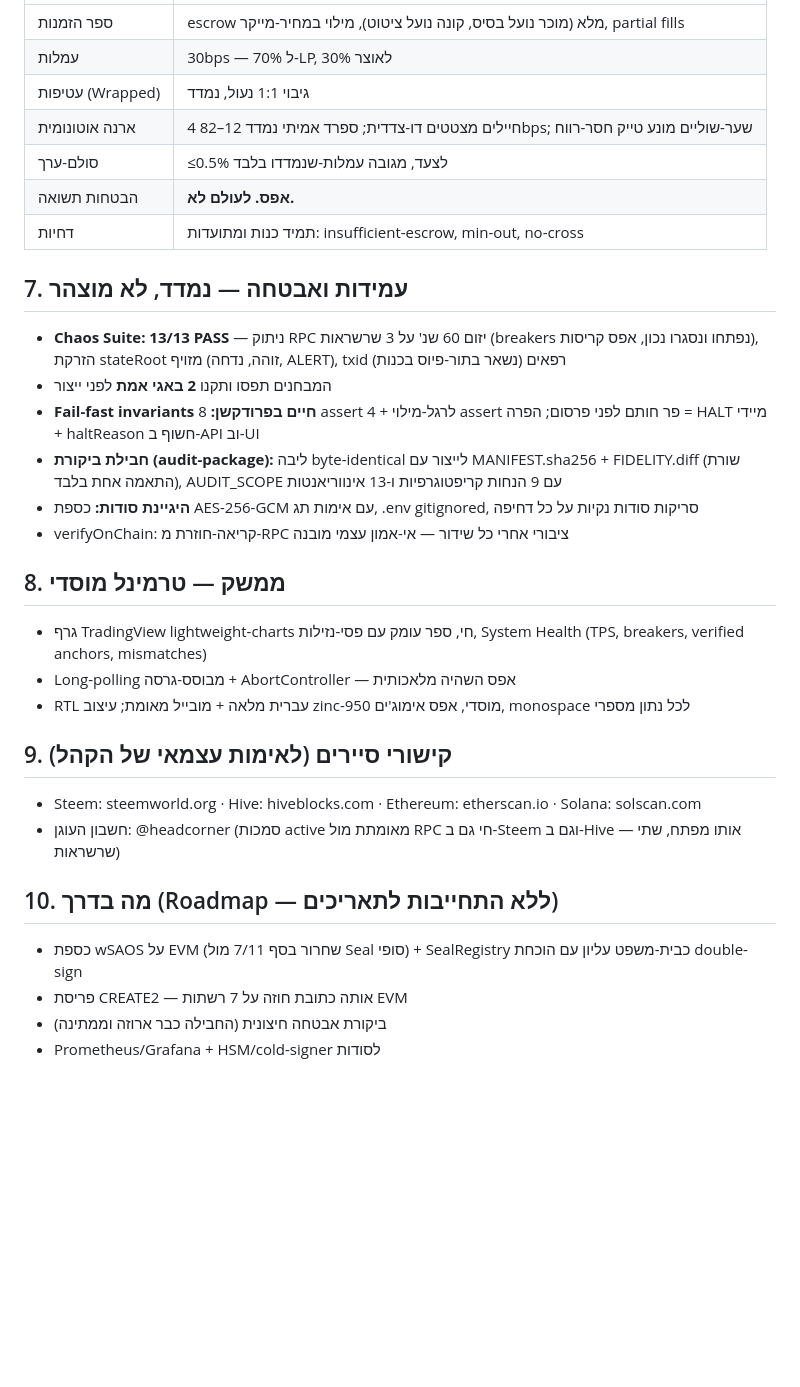
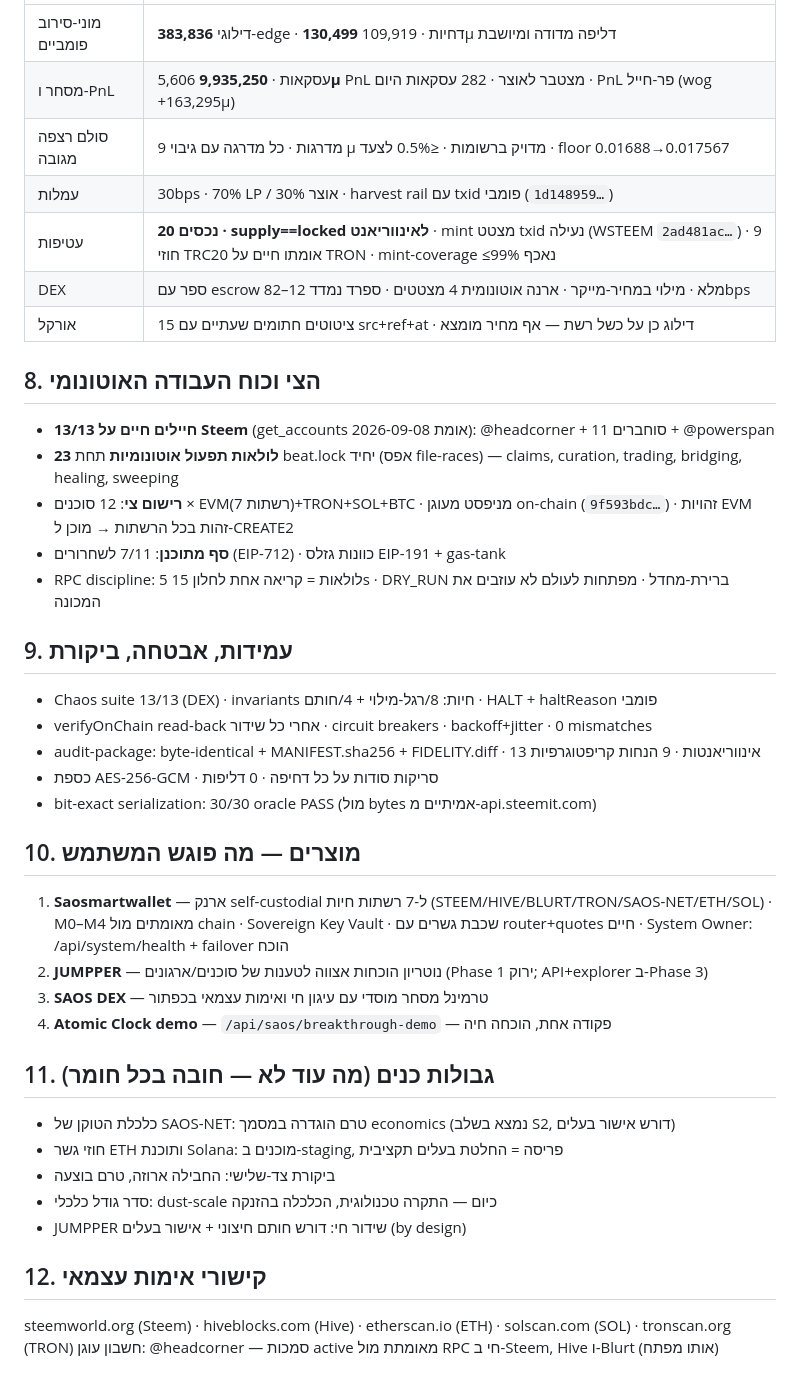
Before and after one commit to roshpinacare-sys/Adsmarket, a Markdown page: fact-sheet.md, the part around one of its changes. Rendered like a GitHub page; blank space fills up the shorter version.

```diff
--- a/fact-sheet.md
+++ b/fact-sheet.md
@@ -57,35 +61,44 @@
 |---|---|
-| ספר הזמנות | escrow מלא (מוכר נועל בסיס, קונה נועל ציטוט), מילוי במחיר-מייקר, partial fills |
-| עמלות | 30bps — 70% ל-LP, 30% לאוצר |
-| עטיפות (Wrapped) | גיבוי 1:1 נעול, נמדד |
-| ארנה אוטונומית | 4 חיילים מצטטים דו-צדדית; ספרד אמיתי נמדד 12–82bps; שער-שוליים מונע טייק חסר-רווח |
-| סולם-ערך | ≤0.5% לצעד, מגובה עמלות-שנמדדו בלבד |
-| הבטחות תשואה | **אפס. לעולם לא.** |
-| דחיות | תמיד כנות ומתועדות: insufficient-escrow, min-out, no-cross |
+| מוני-סירוב פומביים | **383,836** דילוגי-edge · **130,499** דחיות · 109,919µ דליפה מדודה ומיושבת |
+| מסחר ו-PnL | 5,606 עסקאות · **9,935,250µ** PnL מצטבר לאוצר · 282 עסקאות היום · PnL פר-חייל (wog +163,295µ) |
+| סולם רצפה מגובה | 9 מדרגות · כל מדרגה עם גיבוי µ מדויק ברשומות · ≤0.5% לצעד · floor 0.01688→0.017567 |
+| עמלות | 30bps · 70% LP / 30% אוצר · harvest rail עם txid פומבי (`1d148959…`) |
+| עטיפות | **20 נכסים · supply==locked לאינווריאנט** · mint מצטט txid נעילה (WSTEEM `2ad481ac…`) · 9 חוזי TRC20 אומתו חיים על TRON · mint-coverage ≤99% נאכף |
+| DEX | ספר עם escrow מלא · מילוי במחיר-מייקר · ארנה אוטונומית 4 מצטטים · ספרד נמדד 12–82bps |
+| אורקל | 15 ציטוטים חתומים שעתיים עם src+ref+at · דילוג כן על כשל רשת — אף מחיר מומצא |
 
-## 7. עמידות ואבטחה — נמדד, לא מוצהר
+## 8. הצי וכוח העבודה האוטונומי
 
-- **Chaos Suite: 13/13 PASS** — ניתוק RPC יזום 60 שנ' על 3 שרשראות (breakers נפתחו ונסגרו נכון, אפס קריסות), הזרקת stateRoot מזויף (זוהה, נדחה, ALERT), txid רפאים (נשאר בתור-פיוס בכנות)
-- המבחנים תפסו ותקנו **2 באגי אמת** לפני ייצור
-- **Fail-fast invariants חיים בפרודקשן:** 8 assert לרגל-מילוי + 4 assert פר חותם לפני פרסום; הפרה = HALT מיידי + haltReason חשוף ב-API וב-UI
-- **חבילת ביקורת (audit-package):** ליבה byte-identical לייצור עם MANIFEST.sha256 + FIDELITY.diff (שורת התאמה אחת בלבד), AUDIT_SCOPE עם 9 הנחות קריפטוגרפיות ו-13 אינווריאנטות
-- **היגיינת סודות:** כספת AES-256-GCM עם אימות תג, .env gitignored, סריקות סודות נקיות על כל דחיפה
-- verifyOnChain: קריאה-חוזרת מ-RPC ציבורי אחרי כל שידור — אי-אמון עצמי מובנה
+- **13/13 חיילים חיים על Steem** (get_accounts אומת 2026-09-08): @headcorner + 11 סוחברים + @powerspan
+- **23 לולאות תפעול אוטונומיות** תחת beat.lock יחיד (אפס file-races) — claims, curation, trading, bridging, healing, sweeping
+- **רישום צי**: 12 סוכנים × EVM(7 רשתות)+TRON+SOL+BTC · מניפסט מעוגן on-chain (`9f593bdc…`) · זהויות EVM זהות בכל הרשתות → מוכן ל-CREATE2
+- **סף מתוכנן**: 7/11 לשחרורים (EIP-712) · כוונות גזלס EIP-191 + gas-tank
+- RPC discipline: 5 לולאות = קריאה אחת לחלון 15s · DRY_RUN ברירת-מחדל · מפתחות לעולם לא עוזבים את המכונה
 
-## 8. ממשק — טרמינל מוסדי
+## 9. עמידות, אבטחה, ביקורת
 
-- גרף TradingView lightweight-charts חי, ספר עומק עם פסי-נזילות, System Health (TPS, breakers, verified anchors, mismatches)
-- Long-polling מבוסס-גרסה + AbortController — אפס השהיה מלאכותית
-- RTL עברית מלאה + מובייל מאומת; עיצוב zinc-950 מוסדי, אפס אימוג'ים, monospace לכל נתון מספרי
+- Chaos suite 13/13 (DEX) · invariants חיות: 8/רגל-מילוי + 4/חותם · HALT + haltReason פומבי
+- verifyOnChain read-back אחרי כל שידור · circuit breakers · backoff+jitter · 0 mismatches
+- audit-package: byte-identical + MANIFEST.sha256 + FIDELITY.diff · 13 אינווריאנטות · 9 הנחות קריפטוגרפיות
+- כספת AES-256-GCM · סריקות סודות על כל דחיפה · 0 דליפות
+- bit-exact serialization: 30/30 oracle PASS (מול bytes אמיתיים מ-api.steemit.com)
 
-## 9. קישורי סיירים (לאימות עצמאי של הקהל)
+## 10. מוצרים — מה פוגש המשתמש
 
-- Steem: steemworld.org · Hive: hiveblocks.com · Ethereum: etherscan.io · Solana: solscan.com
-- חשבון העוגן: @headcorner (סמכות active מאומתת מול RPC חי גם ב-Steem וגם ב-Hive — אותו מפתח, שתי שרשראות)
+1. **Saosmartwallet** — ארנק self-custodial ל-7 רשתות חיות (STEEM/HIVE/BLURT/TRON/SAOS-NET/ETH/SOL) · M0–M4 מאומתים מול chain · Sovereign Key Vault · שכבת גשרים עם router+quotes חיים · System Owner: /api/system/health + failover הוכח
+2. **JUMPPER** — נוטריון הוכחות אצווה לטענות של סוכנים/ארגונים (Phase 1 ירוק; API+explorer ב-Phase 3)
+3. **SAOS DEX** — טרמינל מסחר מוסדי עם עיגון חי ואימות עצמאי בכפתור
+4. **Atomic Clock demo** — `/api/saos/breakthrough-demo` — פקודה אחת, הוכחה חיה
 
-## 10. מה בדרך (Roadmap — ללא התחייבות לתאריכים)
+## 11. גבולות כנים (מה עוד לא — חובה בכל חומר)
 
-- כספת wSAOS על EVM (שחרור בסף 7/11 מול Seal סופי) + SealRegistry כבית-משפט עליון עם הוכחת double-sign
-- פריסת CREATE2 — אותה כתובת חוזה על 7 רשתות EVM
-- ביקורת אבטחה חיצונית (החבילה כבר ארוזה וממתינה)
-- Prometheus/Grafana + HSM/cold-signer לסודות
+- כלכלת הטוקן של SAOS-NET: טרם הוגדרה במסמך economics (נמצא בשלב S2, דורש אישור בעלים)
+- חוזי גשר ETH ותוכנת Solana: מוכנים ב-staging, פריסה = החלטת בעלים תקציבית
+- ביקורת צד-שלישי: החבילה ארוזה, טרם בוצעה
+- סדר גודל כלכלי: dust-scale כיום — התקרה טכנולוגית, הכלכלה בהזנקה
+- JUMPPER שידור חי: דורש חותם חיצוני + אישור בעלים (by design)
+
+## 12. קישורי אימות עצמאי
+
+steemworld.org (Steem) · hiveblocks.com (Hive) · etherscan.io (ETH) · solscan.com (SOL) · tronscan.org (TRON)
+חשבון עוגן: @headcorner — סמכות active מאומתת מול RPC חי ב-Steem, Hive ו-Blurt (אותו מפתח)
```
Also changed, not shown: other parts of fact-sheet.md (+44 -40 lines).
